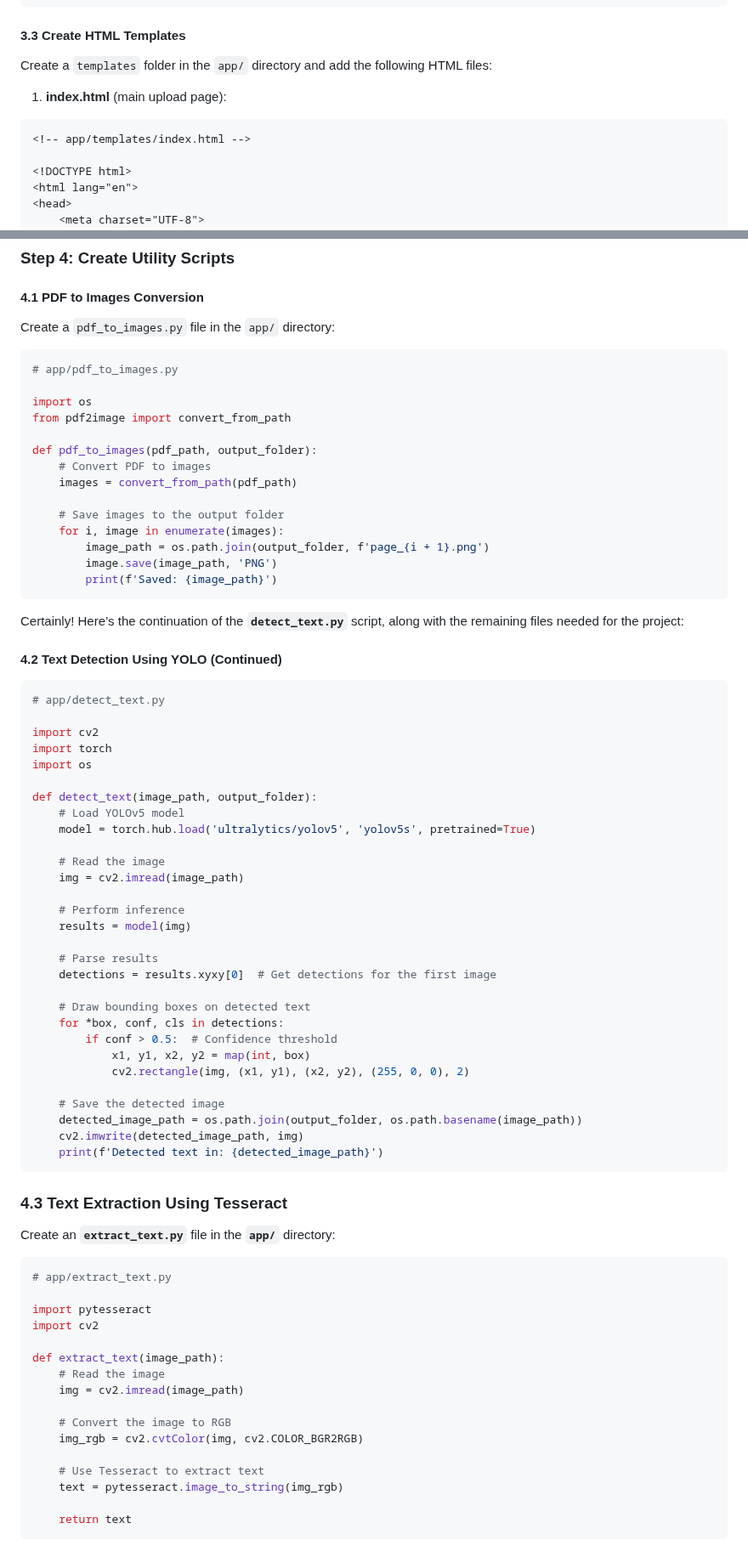
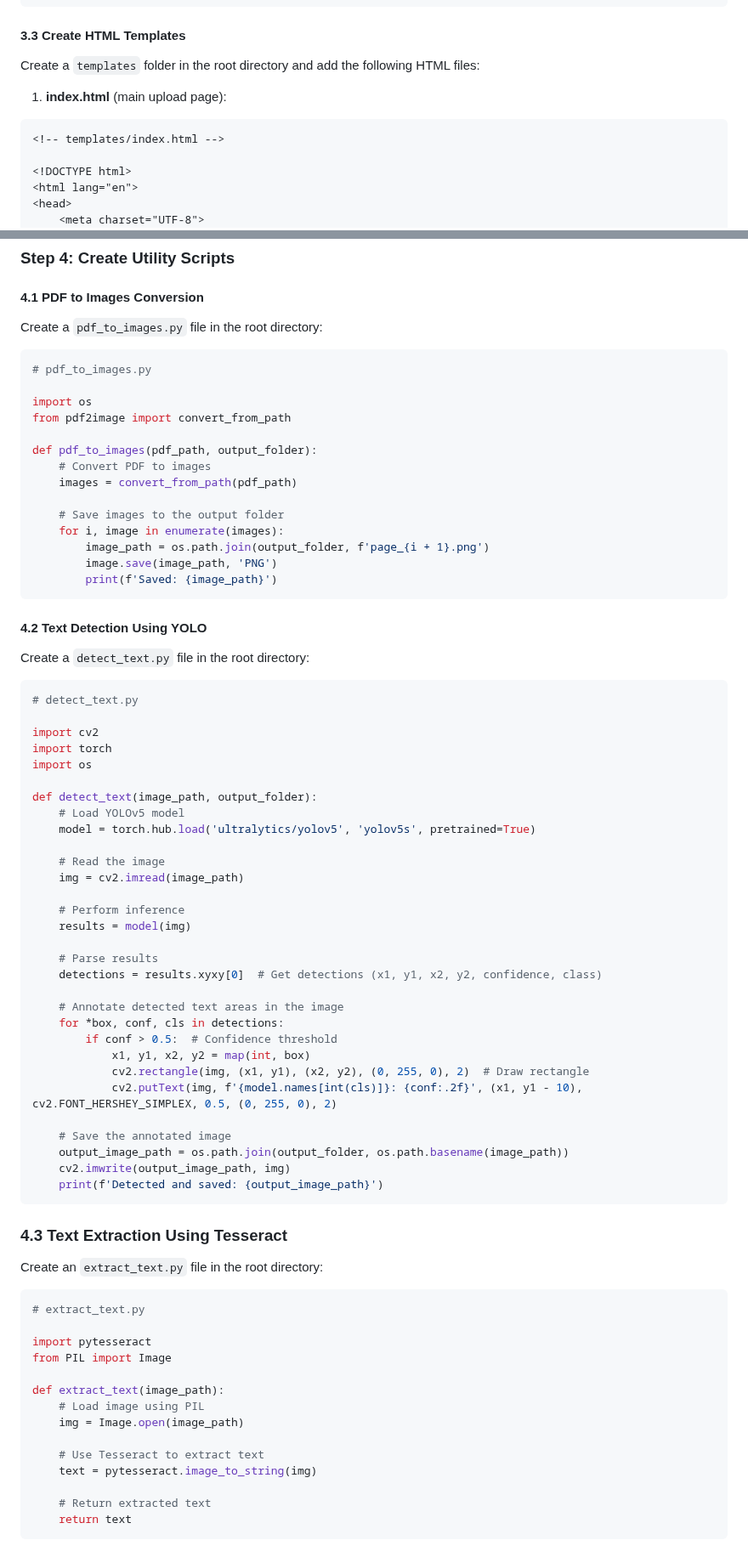
Before and after one commit to Rahwik/Visionary-Lexicon-A-YOLO-Powered-Text-Extraction-Odyssey, a Markdown page: README.md, 2 parts joined by grey strips. Shown at 85% size. Rendered like a GitHub page.

````diff
--- a/README.md
+++ b/README.md
@@ -164,12 +164,12 @@ def download(filename):
 ```
 
 #### 3.3 Create HTML Templates
-Create a `templates` folder in the `app/` directory and add the following HTML files:
+Create a `templates` folder in the root directory and add the following HTML files:
 
 1. **index.html** (main upload page):
 
 ```html
-<!-- app/templates/index.html -->
+<!-- templates/index.html -->
 
 <!DOCTYPE html>
 <html lang="en">
@@ -268,10 +268,10 @@ button {
 ### Step 4: Create Utility Scripts
 
 #### 4.1 PDF to Images Conversion
-Create a `pdf_to_images.py` file in the `app/` directory:
+Create a `pdf_to_images.py` file in the root directory:
 
 ```python
-# app/pdf_to_images.py
+# pdf_to_images.py
 
 import os
 from pdf2image import convert_from_path
@@ -287,12 +287,11 @@ def pdf_to_images(pdf_path, output_folder):
         print(f'Saved: {image_path}')
 ```
 
-Certainly! Here’s the continuation of the **`detect_text.py`** script, along with the remaining files needed for the project:
-
-#### **4.2 Text Detection Using YOLO (Continued)**
+#### 4.2 Text Detection Using YOLO
+Create a `detect_text.py` file in the root directory:
 
 ```python
-# app/detect_text.py
+# detect_text.py
 
 import cv2
 import torch
@@ -309,40 +308,38 @@ def detect_text(image_path, output_folder):
     results = model(img)
 
     # Parse results
-    detections = results.xyxy[0]  # Get detections for the first image
+    detections = results.xyxy[0]  # Get detections (x1, y1, x2, y2, confidence, class)
 
-    # Draw bounding boxes on detected text
+    # Annotate detected text areas in the image
     for *box, conf, cls in detections:
         if conf > 0.5:  # Confidence threshold
             x1, y1, x2, y2 = map(int, box)
-            cv2.rectangle(img, (x1, y1), (x2, y2), (255, 0, 0), 2)
+            cv2.rectangle(img, (x1, y1), (x2, y2), (0, 255, 0), 2)  # Draw rectangle
+            cv2.putText(img, f'{model.names[int(cls)]}: {conf:.2f}', (x1, y1 - 10), cv2.FONT_HERSHEY_SIMPLEX, 0.5, (0, 255, 0), 2)
 
-    # Save the detected image
-    detected_image_path = os.path.join(output_folder, os.path.basename(image_path))
-    cv2.imwrite(detected_image_path, img)
-    print(f'Detected text in: {detected_image_path}')
+    # Save the annotated image
+    output_image_path = os.path.join(output_folder, os.path.basename(image_path))
+    cv2.imwrite(output_image_path, img)
+    print(f'Detected and saved: {output_image_path}')
 ```
 
-### **4.3 Text Extraction Using Tesseract**
-
-Create an **`extract_text.py`** file in the **`app/`** directory:
+### 4.3 Text Extraction Using Tesseract
+Create an `extract_text.py` file in the root directory:
 
 ```python
-# app/extract_text.py
+# extract_text.py
 
 import pytesseract
-import cv2
+from PIL import Image
 
 def extract_text(image_path):
-    # Read the image
-    img = cv2.imread(image_path)
-
-    # Convert the image to RGB
-    img_rgb = cv2.cvtColor(img, cv2.COLOR_BGR2RGB)
+    # Load image using PIL
+    img = Image.open(image_path)
 
     # Use Tesseract to extract text
-    text = pytesseract.image_to_string(img_rgb)
+    text = pytesseract.image_to_string(img)
 
+    # Return extracted text
     return text
 ```
 
````
Also changed, not shown: other parts of README.md (+64 -66 lines).
